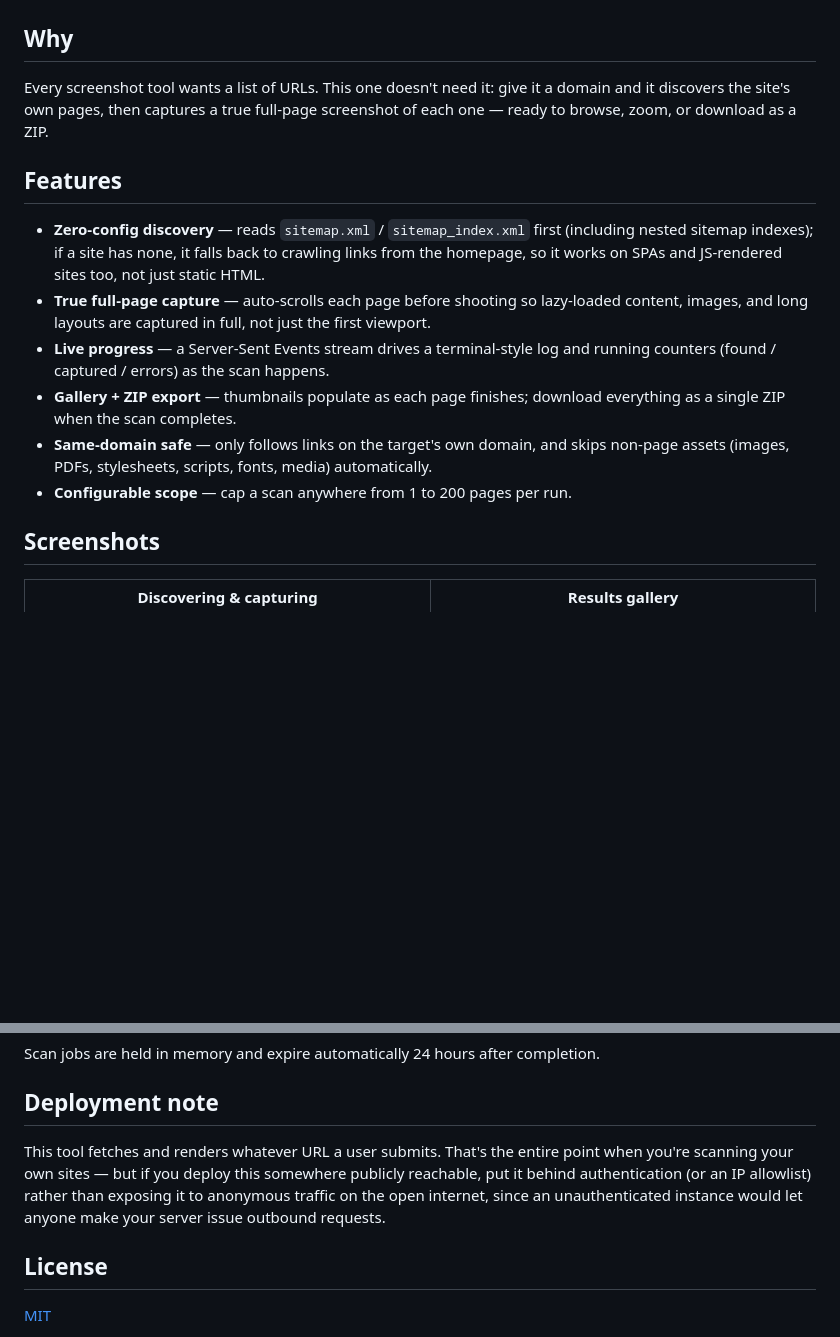
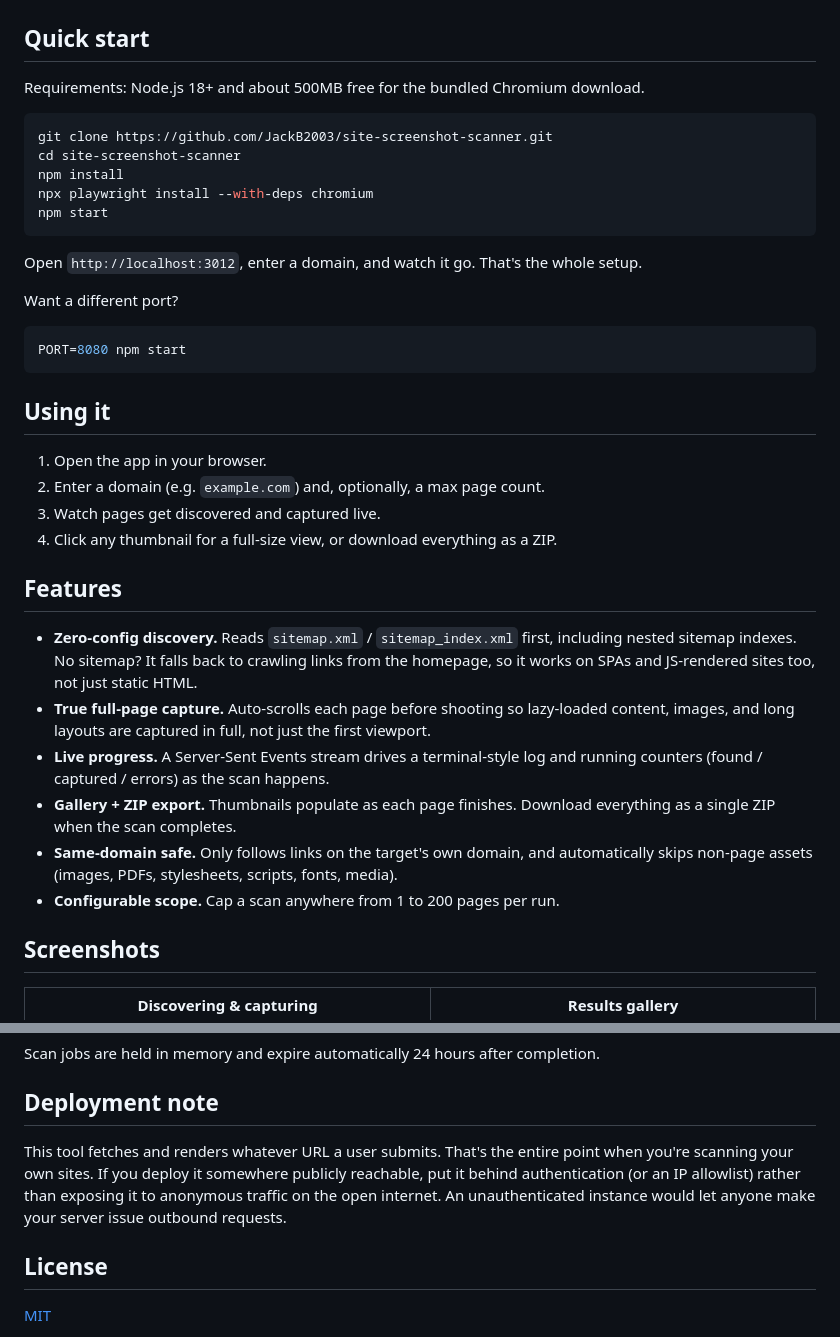
Before and after one commit to JackB2003/site-screenshot-scanner, a Markdown page: README.md, 2 parts joined by grey strips. Drawn GitHub-style; blank space fills up the shorter version.

Commit message:
Rework README: lead with quick start, remove em dashes

````diff
--- a/README.md
+++ b/README.md
@@ -4,18 +4,41 @@ Full-page screenshots of an entire website, from a single URL. No page list to m
 
 ![Landing screen](docs/screenshots/landing.png)
 
-## Why
+## Quick start
 
-Every screenshot tool wants a list of URLs. This one doesn't need it: give it a domain and it discovers the site's own pages, then captures a true full-page screenshot of each one — ready to browse, zoom, or download as a ZIP.
+Requirements: Node.js 18+ and about 500MB free for the bundled Chromium download.
+
+```bash
+git clone https://github.com/JackB2003/site-screenshot-scanner.git
+cd site-screenshot-scanner
+npm install
+npx playwright install --with-deps chromium
+npm start
+```
+
+Open `http://localhost:3012`, enter a domain, and watch it go. That's the whole setup.
+
+Want a different port?
+
+```bash
+PORT=8080 npm start
+```
+
+## Using it
+
+1. Open the app in your browser.
+2. Enter a domain (e.g. `example.com`) and, optionally, a max page count.
+3. Watch pages get discovered and captured live.
+4. Click any thumbnail for a full-size view, or download everything as a ZIP.
 
 ## Features
 
-- **Zero-config discovery** — reads `sitemap.xml` / `sitemap_index.xml` first (including nested sitemap indexes); if a site has none, it falls back to crawling links from the homepage, so it works on SPAs and JS-rendered sites too, not just static HTML.
-- **True full-page capture** — auto-scrolls each page before shooting so lazy-loaded content, images, and long layouts are captured in full, not just the first viewport.
-- **Live progress** — a Server-Sent Events stream drives a terminal-style log and running counters (found / captured / errors) as the scan happens.
-- **Gallery + ZIP export** — thumbnails populate as each page finishes; download everything as a single ZIP when the scan completes.
-- **Same-domain safe** — only follows links on the target's own domain, and skips non-page assets (images, PDFs, stylesheets, scripts, fonts, media) automatically.
-- **Configurable scope** — cap a scan anywhere from 1 to 200 pages per run.
+- **Zero-config discovery.** Reads `sitemap.xml` / `sitemap_index.xml` first, including nested sitemap indexes. No sitemap? It falls back to crawling links from the homepage, so it works on SPAs and JS-rendered sites too, not just static HTML.
+- **True full-page capture.** Auto-scrolls each page before shooting so lazy-loaded content, images, and long layouts are captured in full, not just the first viewport.
+- **Live progress.** A Server-Sent Events stream drives a terminal-style log and running counters (found / captured / errors) as the scan happens.
+- **Gallery + ZIP export.** Thumbnails populate as each page finishes. Download everything as a single ZIP when the scan completes.
+- **Same-domain safe.** Only follows links on the target's own domain, and automatically skips non-page assets (images, PDFs, stylesheets, scripts, fonts, media).
+- **Configurable scope.** Cap a scan anywhere from 1 to 200 pages per run.
 
 ## Screenshots
 
@@ -75,7 +73,7 @@ Scan jobs are held in memory and expire automatically 24 hours after completion.
 
 ## Deployment note
 
-This tool fetches and renders whatever URL a user submits. That's the entire point when you're scanning your own sites — but if you deploy this somewhere publicly reachable, put it behind authentication (or an IP allowlist) rather than exposing it to anonymous traffic on the open internet, since an unauthenticated instance would let anyone make your server issue outbound requests.
+This tool fetches and renders whatever URL a user submits. That's the entire point when you're scanning your own sites. If you deploy it somewhere publicly reachable, put it behind authentication (or an IP allowlist) rather than exposing it to anonymous traffic on the open internet. An unauthenticated instance would let anyone make your server issue outbound requests.
 
 ## License
 
````
Also changed, not shown: other parts of README.md (+6 -31 lines).
